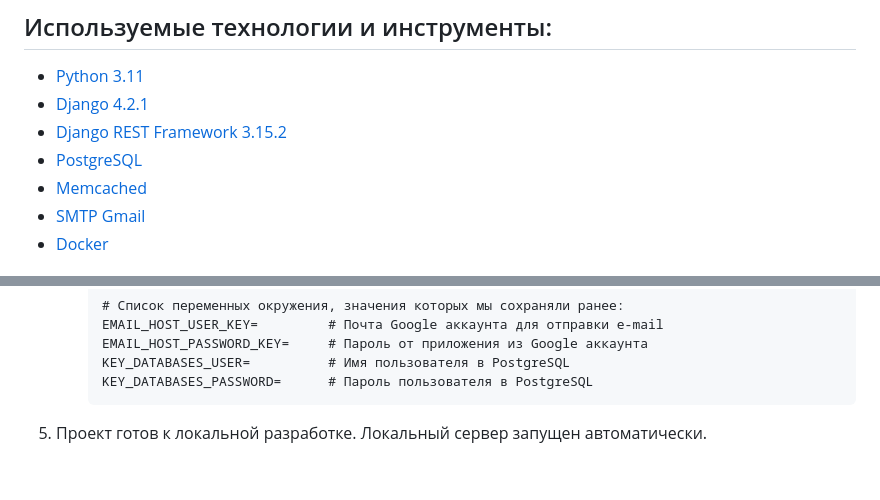
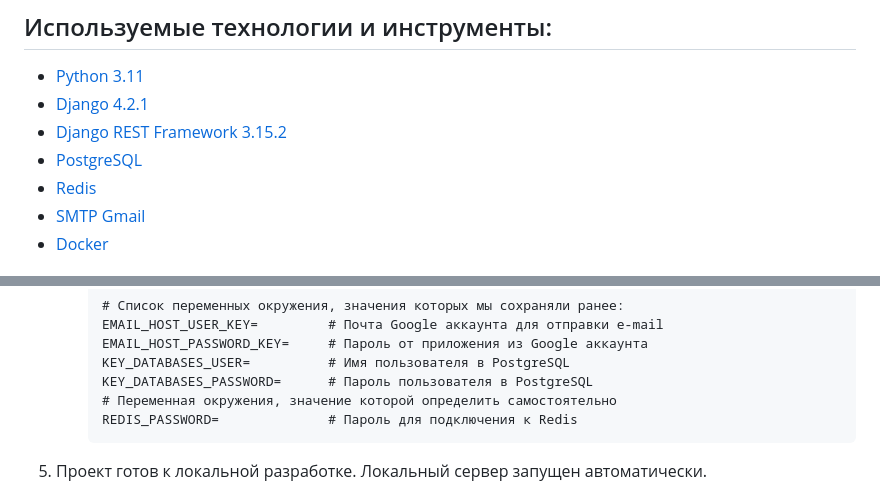
Before and after one commit to MetaMaxfield/blog_by_me_DRF, a Markdown page: README.md, 2 parts joined by grey strips. Rendered like a GitHub page; blank space fills up the shorter version.

Commit message:
docs: Redis в README.md
Обновлена документация проекта с учётом перехода на Redis.

- В README.md заменено упоминание Memcached на Redis и добавлена инструкция по добавлению переменной окружения 'REDIS_PASSWORD'

````diff
--- a/README.md
+++ b/README.md
@@ -30,7 +30,7 @@
 - [Django 4.2.1](https://docs.djangoproject.com/en/4.2/)
 - [Django REST Framework 3.15.2](https://www.django-rest-framework.org/)
 - [PostgreSQL](https://www.postgresql.org/)
-- [Memcached](https://memcached.org/)
+- [Redis](https://redis.io/)
 - [SMTP Gmail](https://myaccount.google.com/apppasswords)
 - [Docker](https://www.docker.com/)
 
@@ -215,6 +215,8 @@
      EMAIL_HOST_PASSWORD_KEY=     # Пароль от приложения из Google аккаунта
      KEY_DATABASES_USER=          # Имя пользователя в PostgreSQL
      KEY_DATABASES_PASSWORD=      # Пароль пользователя в PostgreSQL
+     # Переменная окружения, значение которой определить самостоятельно
+     REDIS_PASSWORD=              # Пароль для подключения к Redis
      ```
 
 5. Проект готов к локальной разработке. Локальный сервер запущен автоматически.
````
Also changed, not shown: other parts of README.md (+1 -1 lines).
